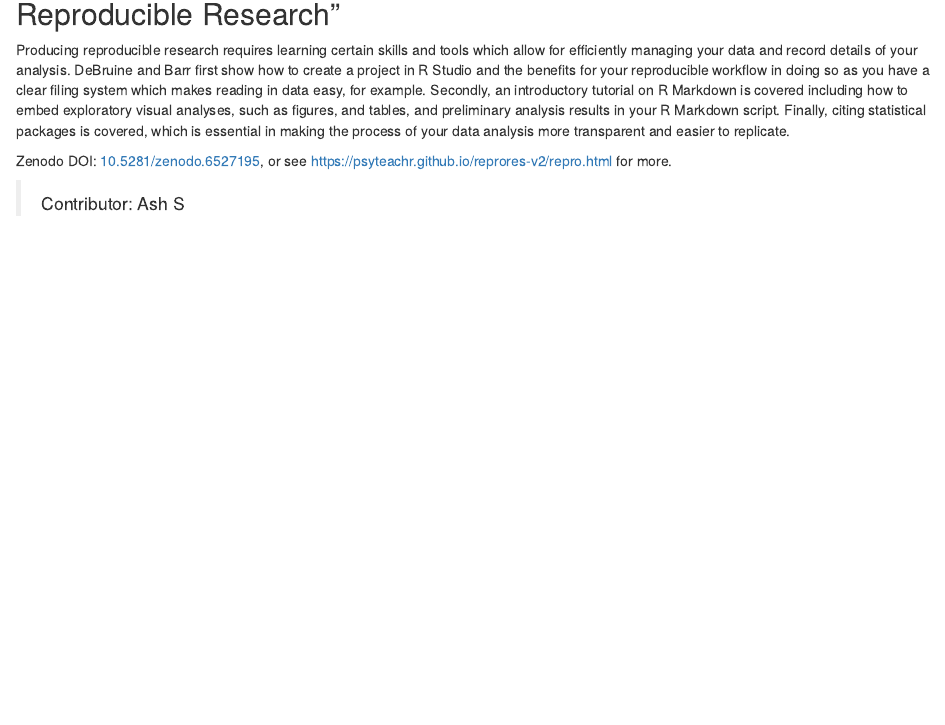
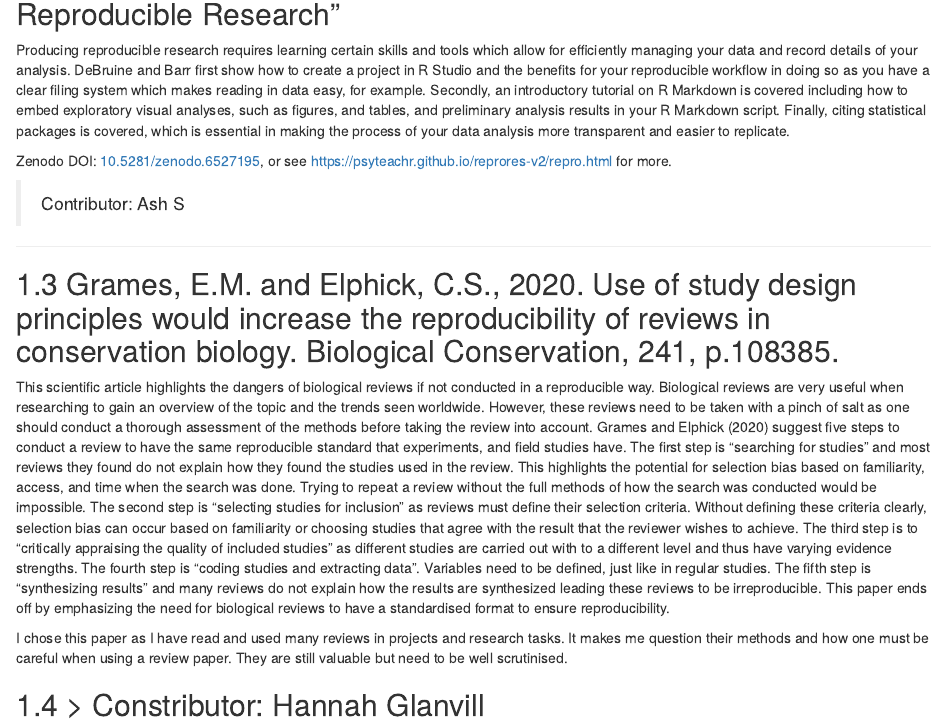
Before and after one commit to taylormgilbert/data-management, an R Markdown document (06-futherreading.Rmd): the page in a window 1100 px wide, from 880 px down. Rendered offline with R 4.5, knitr and Pandoc, with nearby package versions; drawn as R Markdown's standard HTML page in place of the format the file asks for.

Commit message:
Update 06-futherreading.Rmd
added new resource under further reading.

```diff
--- a/06-futherreading.Rmd
+++ b/06-futherreading.Rmd
@@ -38,3 +38,12 @@
 > Contributor: Ash S
 
 ---
+
+## Grames, E.M. and Elphick, C.S., 2020. Use of study design principles would increase the reproducibility of reviews in conservation biology. Biological Conservation, 241, p.108385.
+
+This scientific article highlights the dangers of biological reviews if not conducted in a reproducible way. Biological reviews are very useful when researching to gain an overview of the topic and the trends seen worldwide. However, these reviews need to be taken with a pinch of salt as one should conduct a thorough assessment of the methods before taking the review into account. Grames and Elphick (2020) suggest five steps to conduct a review to have the same reproducible standard that experiments, and field studies have. The first step is “searching for studies” and most reviews they found do not explain how they found the studies used in the review. This highlights the potential for selection bias based on familiarity, access, and time when the search was done. Trying to repeat a review without the full methods of how the search was conducted would be impossible.  The second step is “selecting studies for inclusion” as reviews must define their selection criteria. Without defining these criteria clearly, selection bias can occur based on familiarity or choosing studies that agree with the result that the reviewer wishes to achieve. The third step is to “critically appraising the quality of included studies” as different studies are carried out with to a different level and thus have varying evidence strengths. The fourth step is “coding studies and extracting data”. Variables need to be defined, just like in regular studies. The fifth step is “synthesizing results” and many reviews do not explain how the results are synthesized leading these reviews to be irreproducible. This paper ends off by emphasizing the need for biological reviews to have a standardised format to ensure reproducibility.
+
+I chose this paper as I have read and used many reviews in projects and research tasks. It makes me question their methods and how one must be careful when using a review paper. They are still valuable but need to be well scrutinised.
+
+> Constributor: Hannah Glanvill
+---
```
